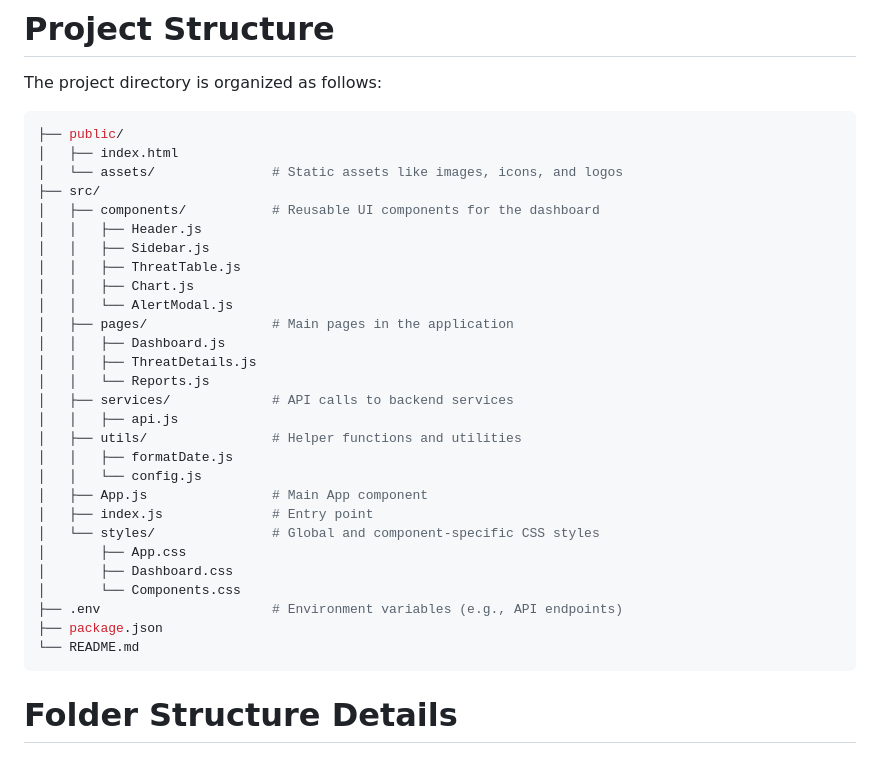
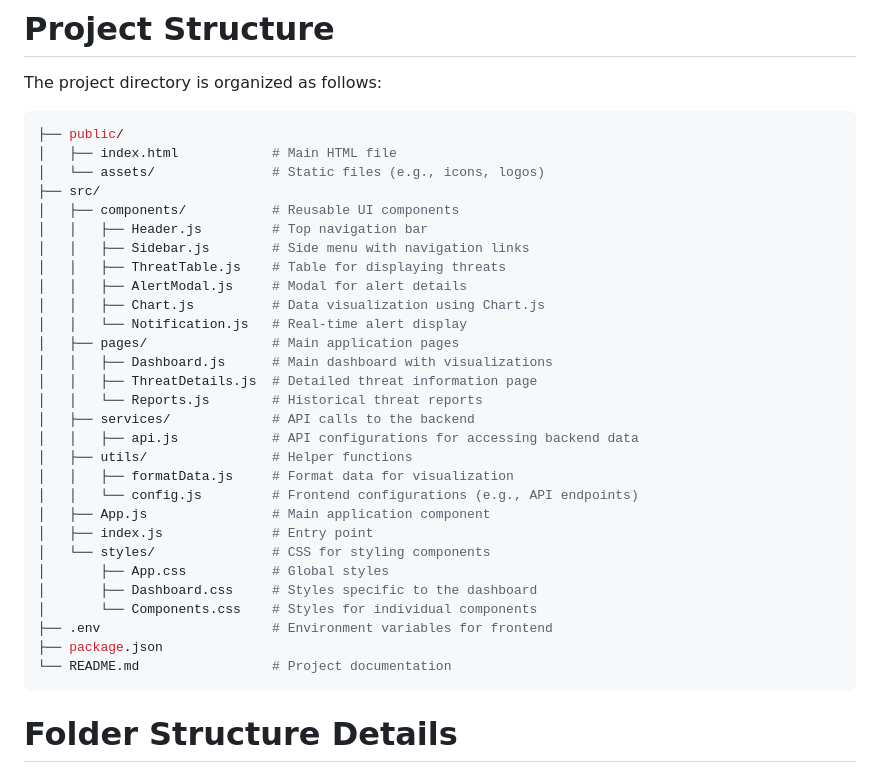
Before and after one commit to Nothing-avil/Advanced_Threat_Automation_and_Detection_using_Realtime_Data_Pipeline_and_Distributed_Database, a Markdown page: Frontend/Readme.md, the part around the change. Rendered like a GitHub page.

Commit message:
Frontend

````diff
--- a/Frontend/Readme.md
+++ b/Frontend/Readme.md
@@ -9,33 +9,34 @@ The project directory is organized as follows:
 
 ```bash
 ├── public/
-│   ├── index.html
-│   └── assets/               # Static assets like images, icons, and logos
+│   ├── index.html            # Main HTML file
+│   └── assets/               # Static files (e.g., icons, logos)
 ├── src/
-│   ├── components/           # Reusable UI components for the dashboard
-│   │   ├── Header.js
-│   │   ├── Sidebar.js
-│   │   ├── ThreatTable.js
-│   │   ├── Chart.js
-│   │   └── AlertModal.js
-│   ├── pages/                # Main pages in the application
-│   │   ├── Dashboard.js
-│   │   ├── ThreatDetails.js
-│   │   └── Reports.js
-│   ├── services/             # API calls to backend services
-│   │   ├── api.js
-│   ├── utils/                # Helper functions and utilities
-│   │   ├── formatDate.js
-│   │   └── config.js
-│   ├── App.js                # Main App component
+│   ├── components/           # Reusable UI components
+│   │   ├── Header.js         # Top navigation bar
+│   │   ├── Sidebar.js        # Side menu with navigation links
+│   │   ├── ThreatTable.js    # Table for displaying threats
+│   │   ├── AlertModal.js     # Modal for alert details
+│   │   ├── Chart.js          # Data visualization using Chart.js
+│   │   └── Notification.js   # Real-time alert display
+│   ├── pages/                # Main application pages
+│   │   ├── Dashboard.js      # Main dashboard with visualizations
+│   │   ├── ThreatDetails.js  # Detailed threat information page
+│   │   └── Reports.js        # Historical threat reports
+│   ├── services/             # API calls to the backend
+│   │   ├── api.js            # API configurations for accessing backend data
+│   ├── utils/                # Helper functions
+│   │   ├── formatData.js     # Format data for visualization
+│   │   └── config.js         # Frontend configurations (e.g., API endpoints)
+│   ├── App.js                # Main application component
 │   ├── index.js              # Entry point
-│   └── styles/               # Global and component-specific CSS styles
-│       ├── App.css
-│       ├── Dashboard.css
-│       └── Components.css
-├── .env                      # Environment variables (e.g., API endpoints)
+│   └── styles/               # CSS for styling components
+│       ├── App.css           # Global styles
+│       ├── Dashboard.css     # Styles specific to the dashboard
+│       └── Components.css    # Styles for individual components
+├── .env                      # Environment variables for frontend
 ├── package.json
-└── README.md
+└── README.md                 # Project documentation
 ```
 
 
````
